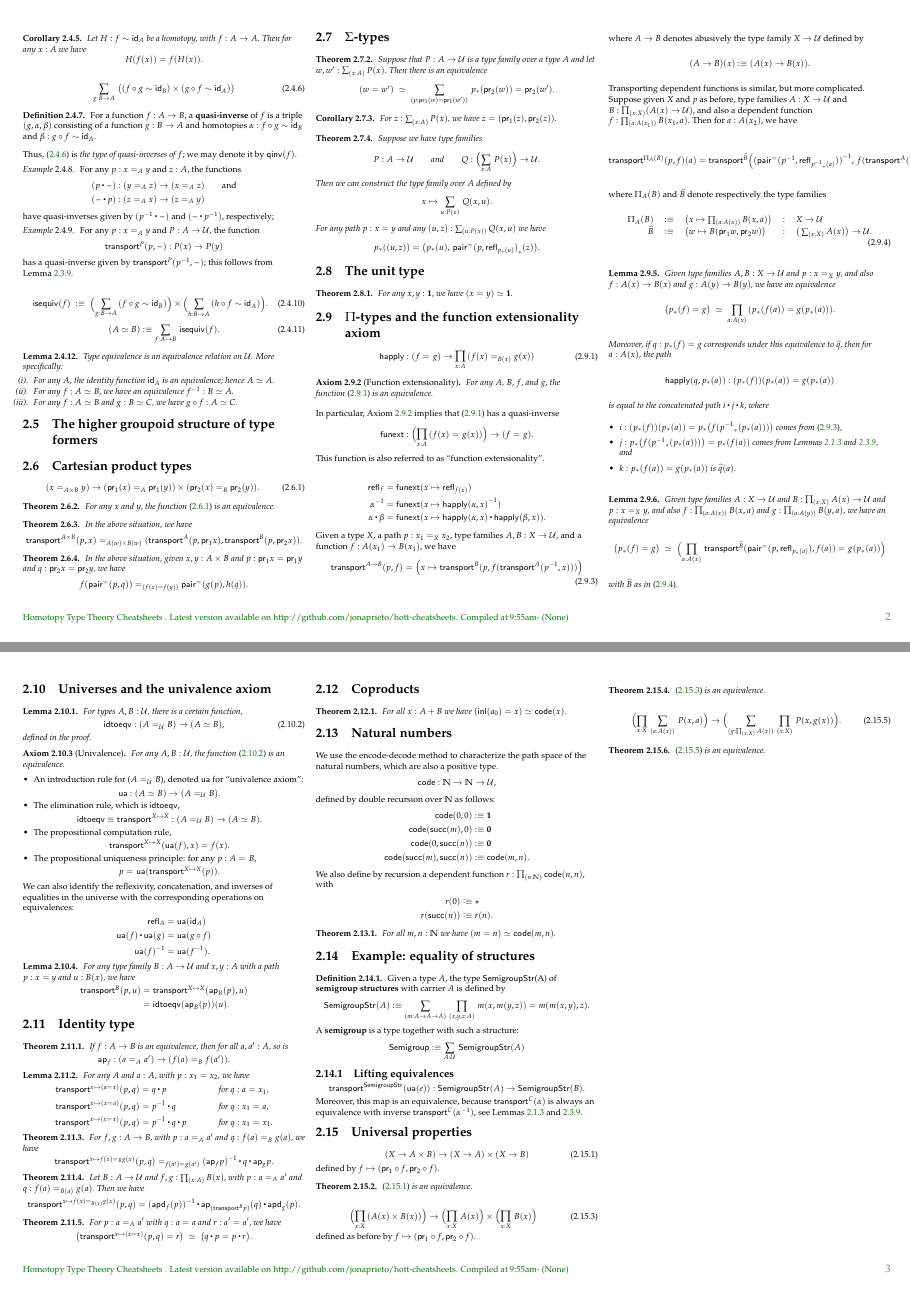
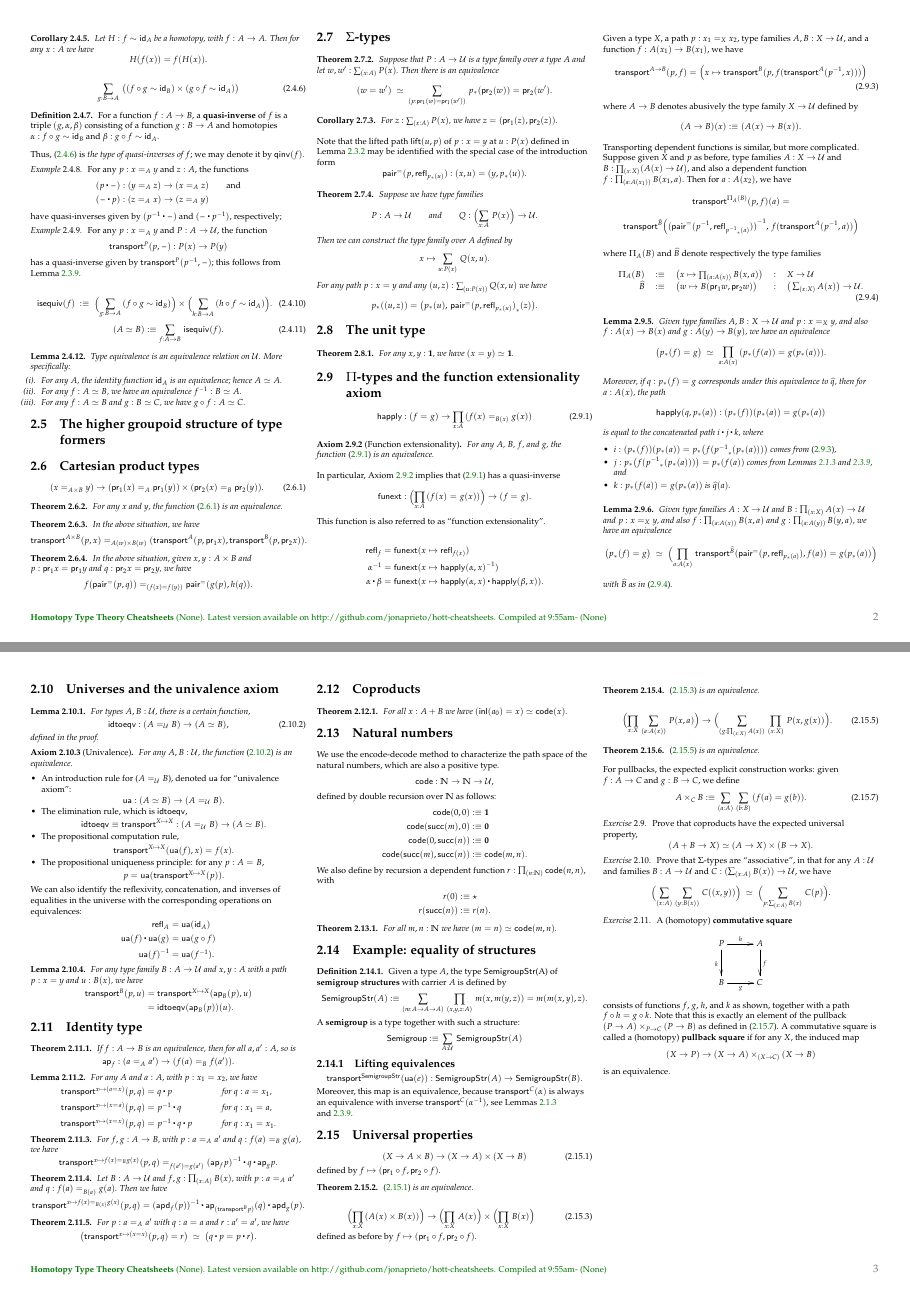
Before and after one commit to jonaprieto/hott-cheatsheets, a LaTeX document (src/hott-all.tex, which reads src/hott-basics.tex): pages 2 and 3 of 10, joined at a grey line. Compiled offline with pdfLaTeX; a LaTeX package or settings file that is missing is left out.

Commit message:
Fix missing references.

```diff
--- a/src/hott-all.tex
+++ b/src/hott-all.tex
@@ -18,7 +18,7 @@
 \usepackage[english]{babel}
 
 \usepackage[landscape]{geometry}
-\geometry{top=1cm,left=0.75cm,right=0.6cm,bottom=1.8cm}
+\geometry{top=1cm,left=1cm,right=1cm,bottom=1.8cm}
 
 \setcounter{secnumdepth}{0}
 \pagestyle{empty}
@@ -73,8 +73,8 @@
 \fancypagestyle{plain}{
 \fancyhf{}
 \rhead{}
-\lfoot{\footnotesize\color{darkgreen}Homotopy Type Theory Cheatsheets
-\gitRel.
+\lfoot{\footnotesize\color{darkgreen}\textbf{Homotopy Type Theory Cheatsheets}
+\gitFirstTagDescribe.
 Latest version available on http://github.com/jonaprieto/hott-cheatsheets.
 Compiled at \currenttime - \gitAuthorDate}
 \rfoot{\color{gray}\thepage}
--- a/src/hott-basics.tex
+++ b/src/hott-basics.tex
@@ -1518,8 +1518,8 @@ Suppose that $P:A\to\type$ is a type family over a type $A$ and let $w,w':\sm{x:
 % elimination forms (\projpath{1} and \projpath{2}), and the equivalence
 % as giving a propositional computation rule and uniqueness principle for these.
 %
-% Note that the lifted path $\mathsf{lift}(u,p)$  of $p:x=y$ at $u:P(x)$ defined in \cref{thm:path-lifting} may be identified with the special case of the introduction form
-% \[\pairpath(p,\refl{\trans p u}):(x,u) = (y,\trans p u).\]
+Note that the lifted path $\mathsf{lift}(u,p)$  of $p:x=y$ at $u:P(x)$ defined in \cref{thm:path-lifting} may be identified with the special case of the introduction form
+\[\pairpath(p,\refl{\trans p u}):(x,u) = (y,\trans p u).\]
 % \index{transport!in dependent pair types}%
 % This appears in the statement of action of transport on $\Sigma$-types, which is also a generalization of the action for binary cartesian products:
 
@@ -1662,10 +1662,10 @@ Transporting dependent functions is similar, but more complicated.
 Suppose given $X$ and $p$ as before, type families $A:X\to \type$ and $B:\prd{x:X} (A(x)\to\type)$, and also a dependent function $f : \prd{a:A(x_1)} B(x_1,a)$.
 Then for $a:A(x_2)$, we have
 
-\begin{narrowmultline*}
-  \transfib{\Pi_A(B)}{p}{f}(a) =\narrowbreak
+\begin{mathparpagebreakable}
+  \transfib{\Pi_A(B)}{p}{f}(a) = \narrowbreak
   \Transfib{\widehat{B}}{\opp{(\pairpath(\opp{p},\refl{ \trans{\opp p}{a} }))}}{f(\transfib{A}{\opp p}{a})}
-\end{narrowmultline*}
+\end{mathparpagebreakable}
 
 where $\Pi_A(B)$ and $\widehat{B}$ denote respectively the type families
 \begin{equation}\label{eq:transport-arrow-families}
@@ -2511,10 +2511,10 @@ defined as before by $f \mapsto (\proj1 \circ f, \proj2\circ f)$.
 % \indexsee{terminal!type}{type, unit}%
 %
 % \indexdef{pullback}%
-% For pullbacks, the expected explicit construction works: given $f:A\to C$ and $g:B\to C$, we define
-% \begin{equation}
-%   A\times_C B \defeq \sm{a:A}{b:B} (f(a)=g(b)).\label{eq:defn-pullback}
-% \end{equation}
+For pullbacks, the expected explicit construction works: given $f:A\to C$ and $g:B\to C$, we define
+\begin{equation}
+  A\times_C B \defeq \sm{a:A}{b:B} (f(a)=g(b)).\label{eq:defn-pullback}
+\end{equation}
 % In \cref{ex:pullback} we ask the reader to verify this.
 % Some more general homotopy limits can be constructed in a similar way, but for colimits we will need a new ingredient; see \cref{cha:hits}.
 %
@@ -2593,10 +2593,12 @@ defined as before by $f \mapsto (\proj1 \circ f, \proj2\circ f)$.
 %
 % \sectionExercises
 %
+\stepcounter{ex}
 % \begin{ex}\label{ex:basics:concat}
 %   Show that the three obvious proofs of \cref{lem:concat} are pairwise equal.
 % \end{ex}
 %
+\stepcounter{ex}
 % \begin{ex}\label{ex:eq-proofs-commute}
 %   Show that the three equalities of proofs constructed in the previous exercise form a commutative triangle.
 %   In other words, if the three definitions of concatenation are denoted by $(p \mathbin{\ct_1} q)$, $(p\mathbin{\ct_2} q)$, and $(p\mathbin{\ct_3} q)$, then the concatenated equality
@@ -2604,65 +2606,72 @@ defined as before by $f \mapsto (\proj1 \circ f, \proj2\circ f)$.
 %   is equal to the equality $(p\mathbin{\ct_1} q) = (p\mathbin{\ct_3} q)$.
 % \end{ex}
 %
+\stepcounter{ex}
 % \begin{ex}\label{ex:fourth-concat}
 %   Give a fourth, different, proof of \cref{lem:concat}, and prove that it is equal to the others.
 % \end{ex}
 %
+\stepcounter{ex}
 % \begin{ex}\label{ex:npaths}
 %   Define, by induction on $n$, a general notion of \define{$n$-dimensional path}\index{path!n-@$n$-} in a type $A$, simultaneously with the type of boundaries for such paths.
 % \end{ex}
 %
+\stepcounter{ex}
 % \begin{ex}\label{ex:ap-to-apd-equiv-apd-to-ap}
 %   Prove that the functions~\eqref{eq:ap-to-apd} and~\eqref{eq:apd-to-ap} are inverse equivalences.
 %   % and that they take $\apfunc f(p)$ to $\apdfunc f (p)$ and vice versa. (that was \cref{thm:apd-const})
 % \end{ex}
 %
+\stepcounter{ex}
 % \begin{ex}\label{ex:equiv-concat}
 %   Prove that if $p:x=y$, then the function $(p\ct \blank):(y=z) \to (x=z)$ is an equivalence.
 % \end{ex}
 
+\stepcounter{ex}
 % \begin{ex}\label{ex:ap-sigma}
 %   State and prove a generalization of \cref{thm:ap-prod} from cartesian products to $\Sigma$-types.
 % \end{ex}
 %
+\stepcounter{ex}
 % \begin{ex}\label{ex:ap-coprod}
 %   State and prove an analogue of \cref{thm:ap-prod} for coproducts.
 % \end{ex}
 %
-% \begin{ex}\label{ex:coprod-ump}
-%   \index{universal!property!of coproduct}%
-%   Prove that coproducts have the expected universal property,
-%   \[ \eqv{(A+B \to X)}{(A\to X)\times (B\to X)}. \]
-%   Can you generalize this to an equivalence involving dependent functions?
-% \end{ex}
-%
-% \begin{ex}\label{ex:sigma-assoc}
-%   Prove that $\Sigma$-types are ``associative'',
-%   \index{associativity!of Sigma-types@of $\Sigma$-types}%
-%   in that for any $A:\UU$ and families $B:A\to\UU$ and $C:(\sm{x:A} B(x))\to\UU$, we have
-%   \[\eqvspaced{\Parens{\sm{x:A}{y:B(x)} C(\pairr{x,y})}}{\Parens{\sm{p:\sm{x:A}B(x)} C(p)}}. \]
-% \end{ex}
-%
-% \begin{ex}\label{ex:pullback}
-%   A (homotopy) \define{commutative square}
-%   \indexdef{commutative!square}%
-%   \begin{equation*}
-%   \vcenter{\xymatrix{
-%       P\ar[r]^h\ar[d]_k &
-%       A\ar[d]^f\\
-%       B\ar[r]_g &
-%       C
-%       }}
-%   \end{equation*}
-%   consists of functions $f$, $g$, $h$, and $k$ as shown, together with a path $f \circ h= g \circ k$.
-%   Note that this is exactly an element of the pullback $(P\to A) \times_{P\to C} (P\to B)$ as defined in~\eqref{eq:defn-pullback}.
-%   A commutative square is called a (homotopy) \define{pullback square}
-%   \indexdef{pullback}%
-%   if for any $X$, the induced map
-%   \[ (X\to P) \to (X\to A) \times_{(X\to C)} (X\to B) \]
-%   is an equivalence.
+
+\begin{ex}\label{ex:coprod-ump}
+  \index{universal!property!of coproduct}%
+  Prove that coproducts have the expected universal property,
+  \[ \eqv{(A+B \to X)}{(A\to X)\times (B\to X)}. \]
+  % Can you generalize this to an equivalence involving dependent functions?
+\end{ex}
+%
+\begin{ex}\label{ex:sigma-assoc}
+  Prove that $\Sigma$-types are ``associative'',
+  \index{associativity!of Sigma-types@of $\Sigma$-types}%
+  in that for any $A:\UU$ and families $B:A\to\UU$ and $C:(\sm{x:A} B(x))\to\UU$, we have
+  \[\eqvspaced{\Parens{\sm{x:A}{y:B(x)} C(\pairr{x,y})}}{\Parens{\sm{p:\sm{x:A}B(x)} C(p)}}. \]
+\end{ex}
+%
+\begin{ex}\label{ex:pullback}
+  A (homotopy) \define{commutative square}
+  \indexdef{commutative!square}%
+  \begin{equation*}
+  \vcenter{\xymatrix{
+      P\ar[r]^h\ar[d]_k &
+      A\ar[d]^f\\
+      B\ar[r]_g &
+      C
+      }}
+  \end{equation*}
+  consists of functions $f$, $g$, $h$, and $k$ as shown, together with a path $f \circ h= g \circ k$.
+  Note that this is exactly an element of the pullback $(P\to A) \times_{P\to C} (P\to B)$ as defined in~\eqref{eq:defn-pullback}.
+  A commutative square is called a (homotopy) \define{pullback square}
+  \indexdef{pullback}%
+  if for any $X$, the induced map
+  \[ (X\to P) \to (X\to A) \times_{(X\to C)} (X\to B) \]
+  is an equivalence.
 %   Prove that the pullback $P \defeq A\times_C B$ defined in~\eqref{eq:defn-pullback} is the corner of a pullback square.
-% \end{ex}
+\end{ex}
 %
 % \begin{ex}\label{ex:pullback-pasting}
 %   Suppose given two commutative squares
```
Also changed, not shown: src/hott-equivalences.tex (+1 -1 lines), src/hott-formal.tex (+1 -1 lines), Makefile, assets/hott-all.png, assets/hott-basics.png, assets/hott-equivalences.png, assets/hott-formal.png, assets/hott-logic.png, docs/hott-all.pdf, docs/hott-basics.pdf, docs/hott-equivalences.pdf, docs/hott-formal.pdf, docs/hott-logic.pdf, src/hott-all.pdf (deleted), 1 more files.
